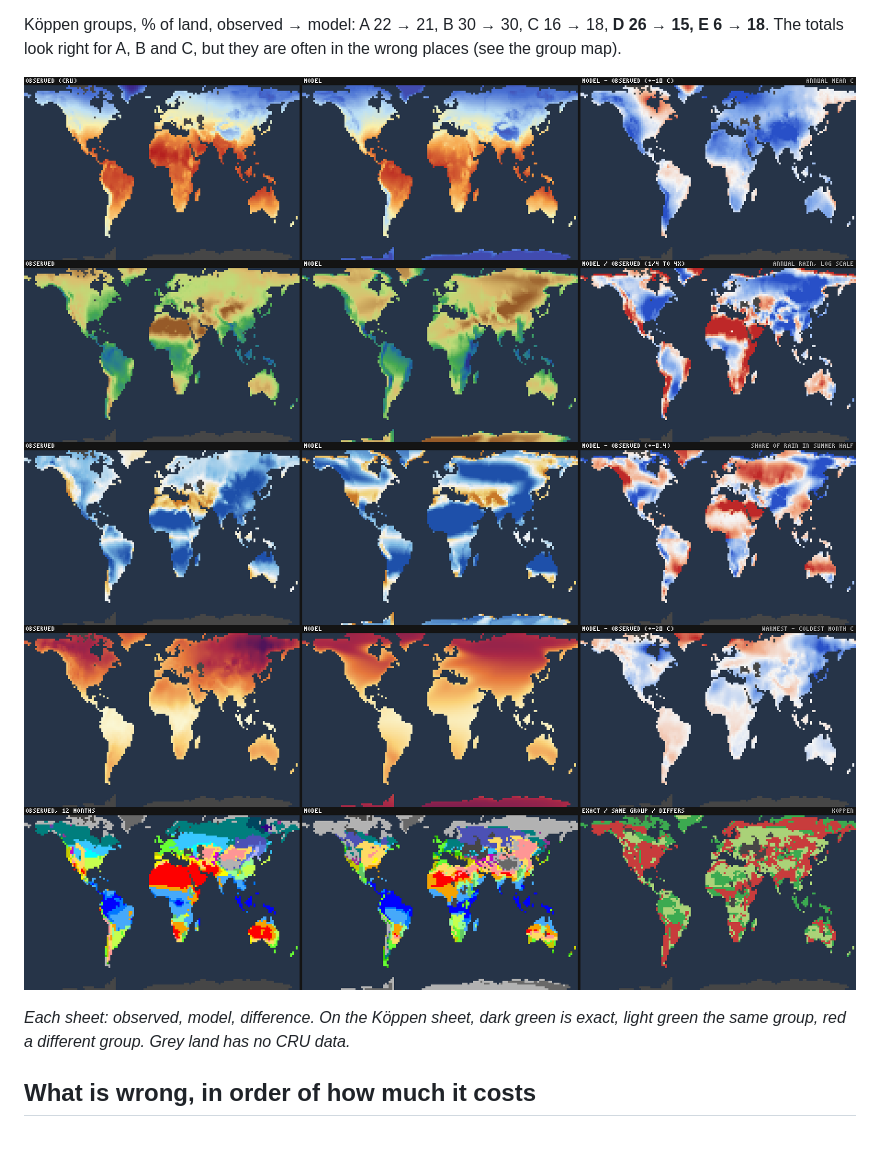
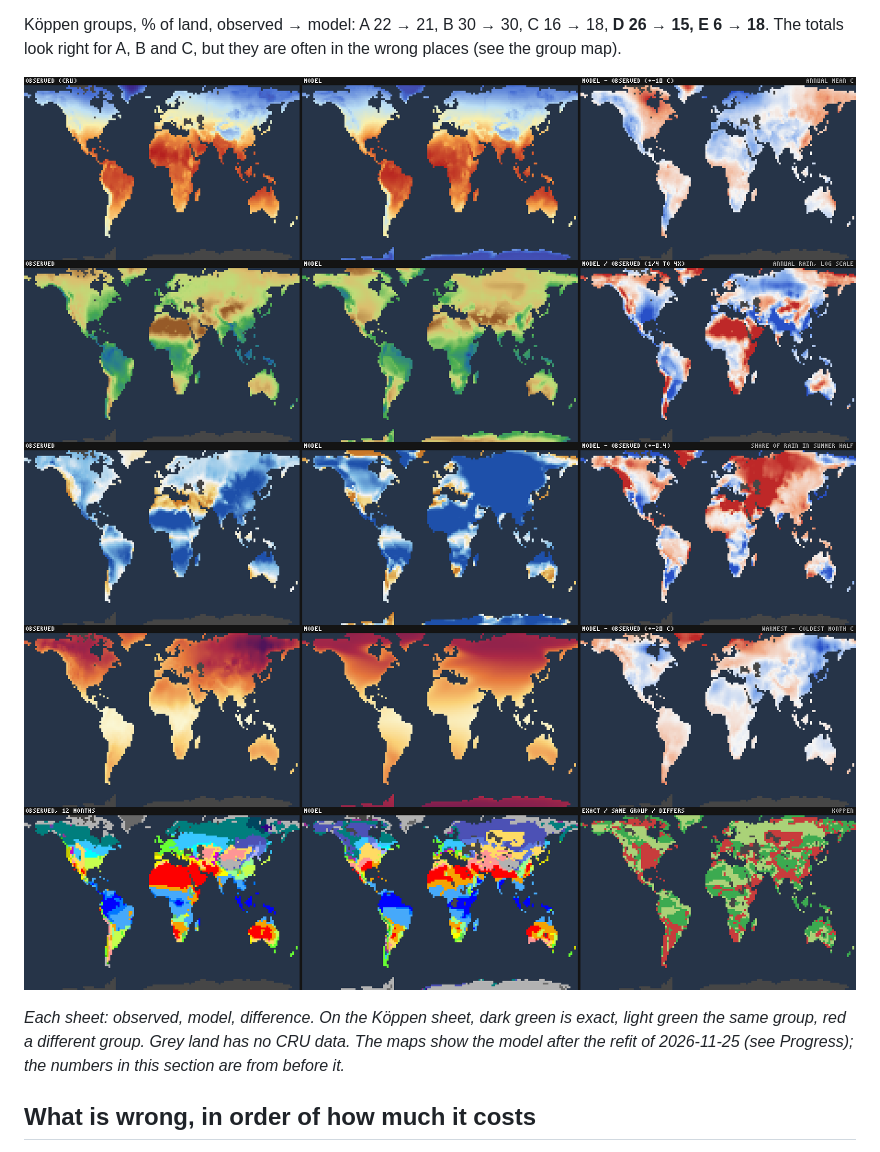
Before and after one commit to LemmensDaan/aeon-chronicle, a Markdown page: docs/EARTH_CLIMATE_TEST.md, the part around one of its changes. Drawn GitHub-style; pictures changed too: docs/worldgen/earth-koppen.png, docs/worldgen/earth-rain.png, docs/worldgen/earth-range.png.

```diff
--- a/docs/EARTH_CLIMATE_TEST.md
+++ b/docs/EARTH_CLIMATE_TEST.md
@@ -70,7 +70,8 @@ group map).
 ![Köppen](worldgen/earth-koppen.png)
 
 *Each sheet: observed, model, difference. On the Köppen sheet, dark green is exact, light green
-the same group, red a different group. Grey land has no CRU data.*
+the same group, red a different group. Grey land has no CRU data. The maps show the model after
+the refit of 2026-11-25 (see Progress); the numbers in this section are from before it.*
 
 ## What is wrong, in order of how much it costs
 
```
Also changed, not shown: other parts of docs/EARTH_CLIMATE_TEST.md (+70 -0 lines), HANDOFF.md (+8 -0 lines), 5 other files.
